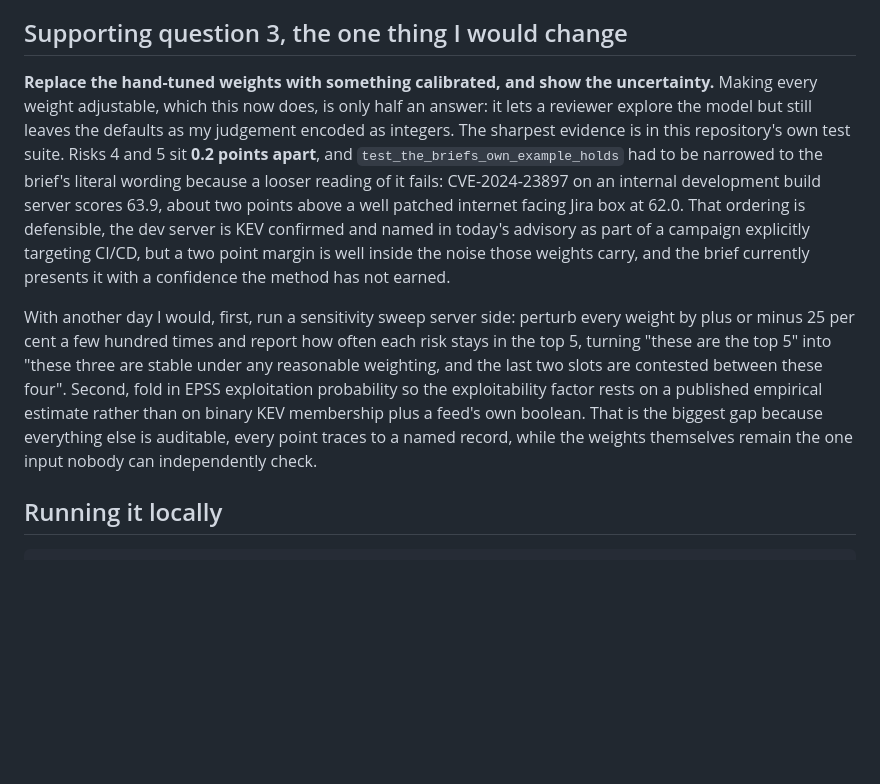
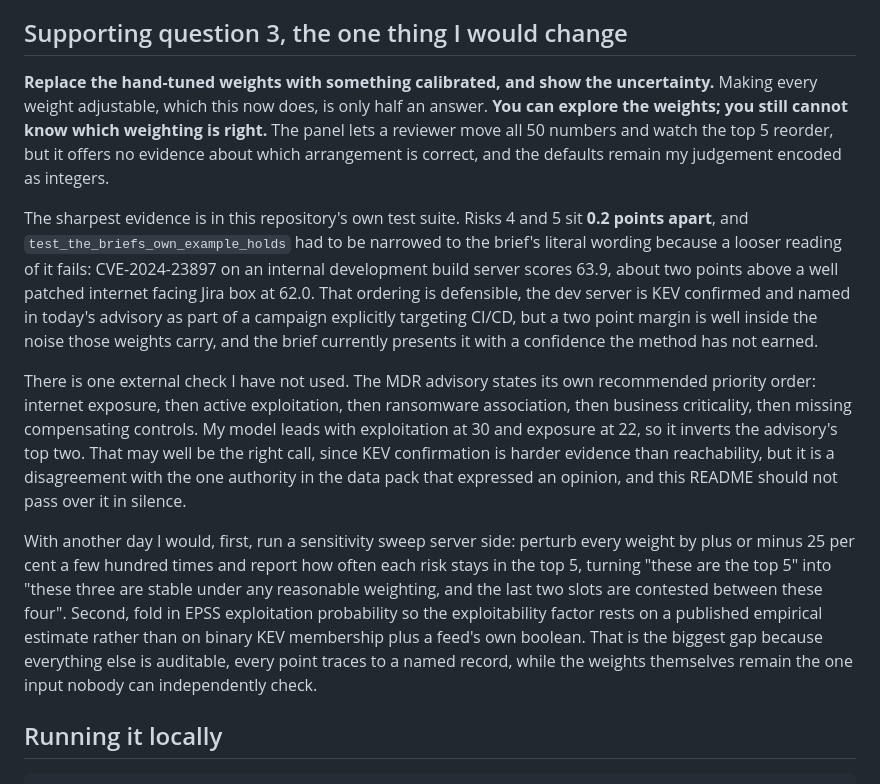
Before and after one commit to spearb0lt/ai-cyber-risk-assistant, a Markdown page: README.md, the part around the change. Drawn GitHub-style; blank space fills up the shorter version.

Commit message:
State plainly that adjustable weights are not calibrated weights
Exposing all 50 numbers lets a reviewer explore the model but says nothing
about which arrangement is correct, and the answer to question three was
letting that stand as though it were half a solution. It now says so
directly: you can explore the weights, you still cannot know which weighting
is right.

Adds the one external check the model has not used. The MDR advisory states
its own recommended priority order, internet exposure first and active
exploitation second. This model leads with exploitation at 30 and exposure at
22, inverting the advisory's top two. Defensible, since KEV confirmation is
harder evidence than reachability, but it is a disagreement with the only
authority in the data pack that expressed an opinion on the matter, and
passing over it in silence would have been the weaker choice.

```diff
--- a/README.md
+++ b/README.md
@@ -273,9 +273,12 @@ counted at full strength.
 ## Supporting question 3, the one thing I would change
 
 **Replace the hand-tuned weights with something calibrated, and show the uncertainty.** Making
-every weight adjustable, which this now does, is only half an answer: it lets a reviewer
-explore the model but still leaves the defaults as my judgement encoded as integers. The
-sharpest evidence is in this repository's own test suite. Risks 4 and 5 sit **0.2 points
+every weight adjustable, which this now does, is only half an answer. **You can explore the
+weights; you still cannot know which weighting is right.** The panel lets a reviewer move all 50
+numbers and watch the top 5 reorder, but it offers no evidence about which arrangement is
+correct, and the defaults remain my judgement encoded as integers.
+
+The sharpest evidence is in this repository's own test suite. Risks 4 and 5 sit **0.2 points
 apart**, and `test_the_briefs_own_example_holds` had to be narrowed to the brief's literal
 wording because a looser reading of it fails: CVE-2024-23897 on an internal development build
 server scores 63.9, about two points above a well patched internet facing Jira box at 62.0.
@@ -284,14 +287,22 @@ part of a campaign explicitly targeting CI/CD, but a two point margin is well in
 those weights carry, and the brief currently presents it with a confidence the method has not
 earned.
 
+There is one external check I have not used. The MDR advisory states its own recommended
+priority order: internet exposure, then active exploitation, then ransomware association, then
+business criticality, then missing compensating controls. My model leads with exploitation at 30
+and exposure at 22, so it inverts the advisory's top two. That may well be the right call, since
+KEV confirmation is harder evidence than reachability, but it is a disagreement with the one
+authority in the data pack that expressed an opinion, and this README should not pass over it in
+silence.
+
 With another day I would, first, run a sensitivity sweep server side: perturb every weight by
-plus or minus 25 per cent a few hundred times and report how often each risk stays in the top
-5, turning "these are the top 5" into "these three are stable under any reasonable weighting,
-and the last two slots are contested between these four". Second, fold in EPSS exploitation
+plus or minus 25 per cent a few hundred times and report how often each risk stays in the top 5,
+turning "these are the top 5" into "these three are stable under any reasonable weighting, and
+the last two slots are contested between these four". Second, fold in EPSS exploitation
 probability so the exploitability factor rests on a published empirical estimate rather than on
-binary KEV membership plus a feed's own boolean. That is the biggest gap because everything
-else is auditable, every point traces to a named record, while the weights themselves remain
-the one input nobody can independently check.
+binary KEV membership plus a feed's own boolean. That is the biggest gap because everything else
+is auditable, every point traces to a named record, while the weights themselves remain the one
+input nobody can independently check.
 
 ## Running it locally
 
```
